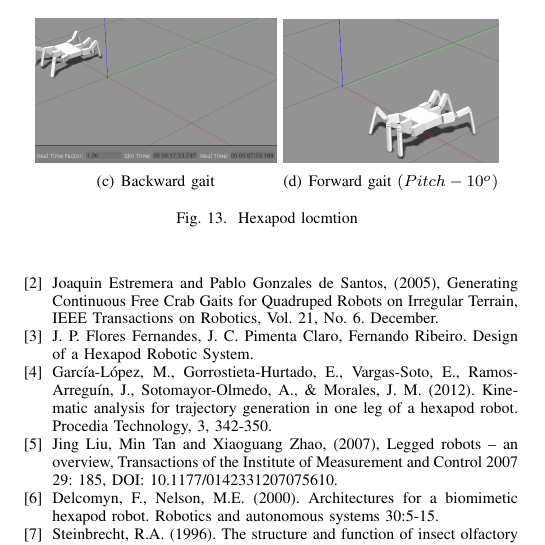
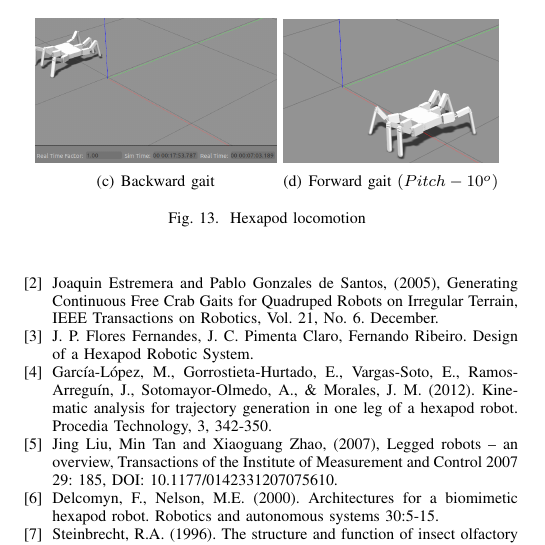
Before and after one commit to Pang-Yatian/hexapod, a LaTeX paper (tex/report.tex): part of one column of page 5 of 5, cut so that both start at the same text. Compiled offline with pdfLaTeX; a missing font is replaced by an installed copy or a similar font; a LaTeX package or settings file that is missing is left out.

Commit message:
fix typo

```diff
--- a/tex/report.tex
+++ b/tex/report.tex
@@ -289,7 +289,7 @@ The locomotion experiments results are presented in Figure \ref{fig1111}, in whi
     \subfigure[Backward gait]{\includegraphics[scale= 0.2]{a1.png}}
     \centering
     \subfigure[Forward gait \((Pitch - 10^o)\)]{\includegraphics[scale= 0.25]{a3.png}}
-    \caption{Hexapod locmtion}
+    \caption{Hexapod locomotion}
     \label{fig1111}
 \end{figure}
 
```
Also changed, not shown: tex/report.pdf, 4 other files.
